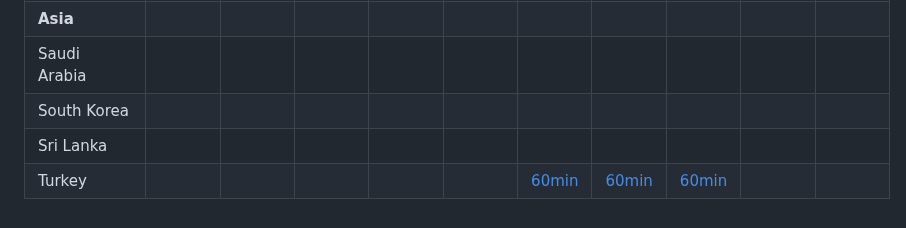
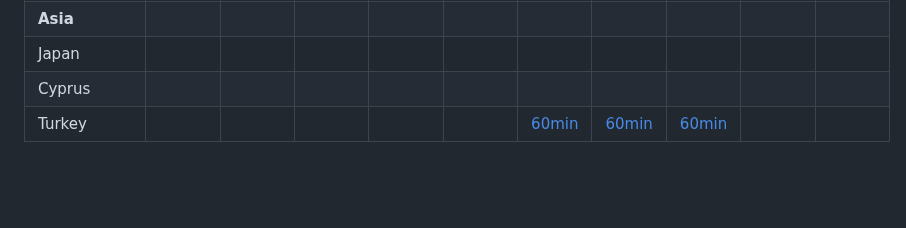
Before and after one commit to open-energy-transition/Awesome-Electricity-Demand, a Markdown page: demand_data_table.md, the part around one of its changes. Drawn GitHub-style; blank space fills up the shorter version.

```diff
--- a/demand_data_table.md
+++ b/demand_data_table.md
@@ -46,5 +48,4 @@
 | **Asia**                   |      |      |      |      |      |      |      |      |      |      |
-| Saudi Arabia               |      |      |      |      |      |      |      |      |      |      |
-| South Korea                |      |      |      |      |      |      |      |      |      |      |
-| Sri Lanka                  |      |      |      |      |      |      |      |      |      |      |
+| Japan                      |      |      |      |      |      |      |      |      |      |      |
+| Cyprus                     |      |      |      |      |      |      |      |      |      |      |
 | Turkey                     |      |      |      |      |      |  [60min](https://www.kaggle.com/datasets/dharanikra/electrical-power-demand-in-turkey)    |   [60min](https://www.kaggle.com/datasets/dharanikra/electrical-power-demand-in-turkey)   |   [60min](https://www.kaggle.com/datasets/dharanikra/electrical-power-demand-in-turkey)   |      |      |
```
Also changed, not shown: other parts of demand_data_table.md (+33 -31 lines).
